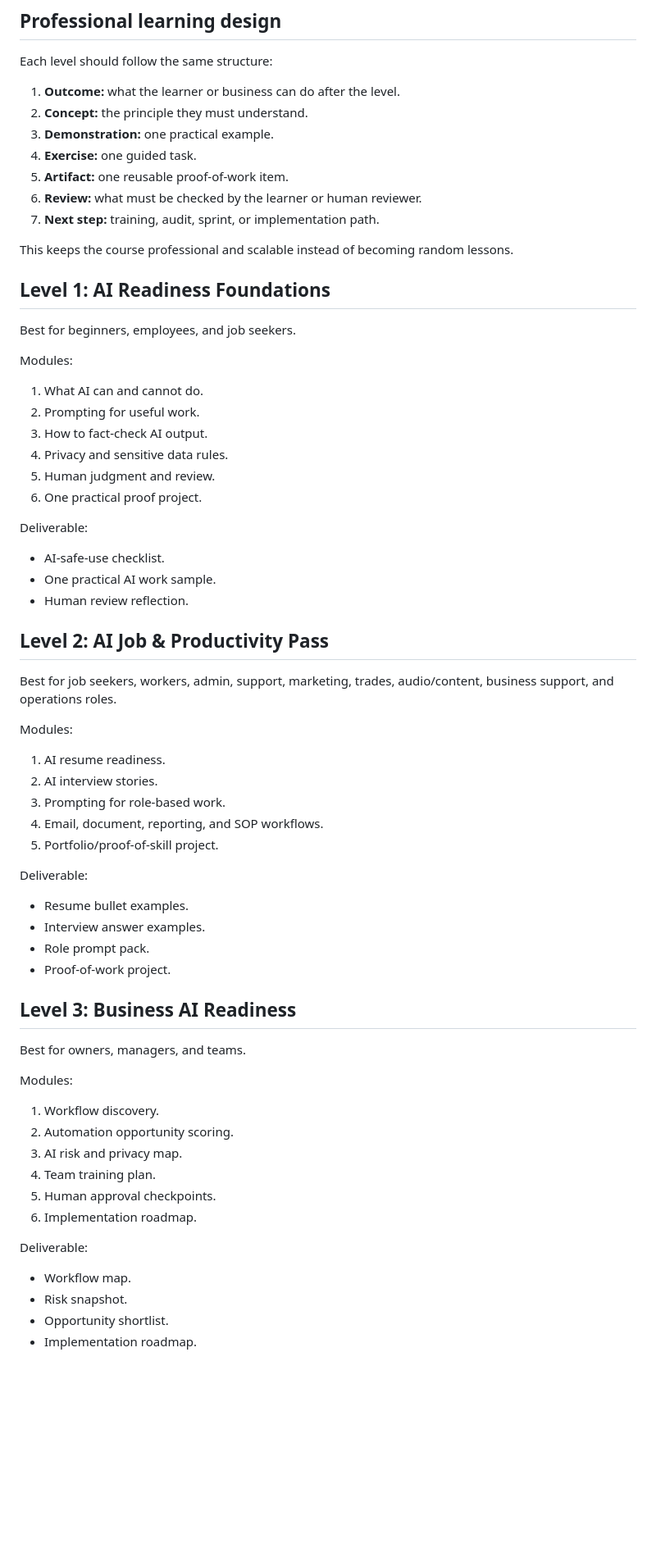
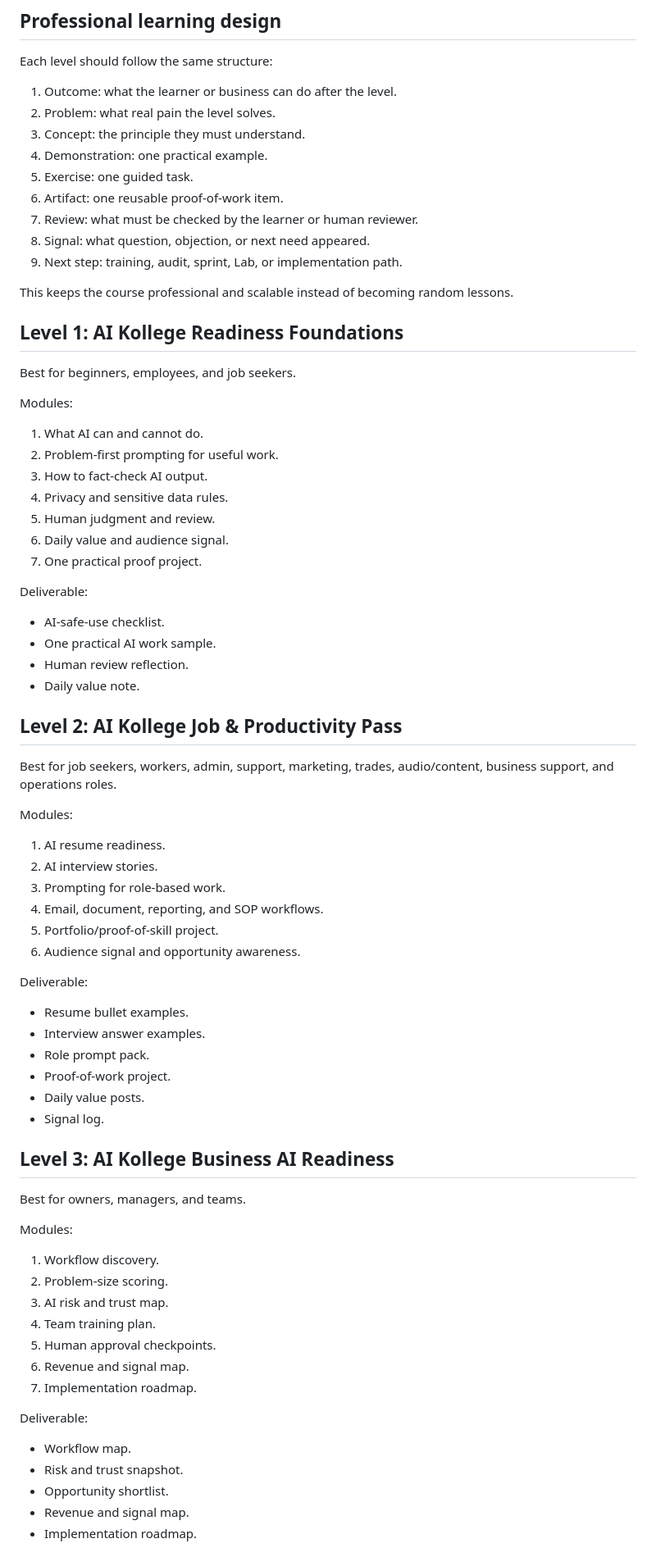
Before and after one commit to trustybooker/-Ai-Readiness, a Markdown page: docs/course-certification-model.md, the part around one of its changes. Shown at 82% size. Rendered like a GitHub page; blank space fills up the shorter version.

```diff
--- a/docs/course-certification-model.md
+++ b/docs/course-certification-model.md
@@ -52,36 +72,40 @@ Every completion should include at least three of these:
 
 Each level should follow the same structure:
 
-1. **Outcome:** what the learner or business can do after the level.
-2. **Concept:** the principle they must understand.
-3. **Demonstration:** one practical example.
-4. **Exercise:** one guided task.
-5. **Artifact:** one reusable proof-of-work item.
-6. **Review:** what must be checked by the learner or human reviewer.
-7. **Next step:** training, audit, sprint, or implementation path.
+1. Outcome: what the learner or business can do after the level.
+2. Problem: what real pain the level solves.
+3. Concept: the principle they must understand.
+4. Demonstration: one practical example.
+5. Exercise: one guided task.
+6. Artifact: one reusable proof-of-work item.
+7. Review: what must be checked by the learner or human reviewer.
+8. Signal: what question, objection, or next need appeared.
+9. Next step: training, audit, sprint, Lab, or implementation path.
 
 This keeps the course professional and scalable instead of becoming random lessons.
 
-## Level 1: AI Readiness Foundations
+## Level 1: AI Kollege Readiness Foundations
 
 Best for beginners, employees, and job seekers.
 
 Modules:
 
 1. What AI can and cannot do.
-2. Prompting for useful work.
+2. Problem-first prompting for useful work.
 3. How to fact-check AI output.
 4. Privacy and sensitive data rules.
 5. Human judgment and review.
-6. One practical proof project.
+6. Daily value and audience signal.
+7. One practical proof project.
 
 Deliverable:
 
 - AI-safe-use checklist.
 - One practical AI work sample.
 - Human review reflection.
+- Daily value note.
 
-## Level 2: AI Job & Productivity Pass
+## Level 2: AI Kollege Job & Productivity Pass
 
 Best for job seekers, workers, admin, support, marketing, trades, audio/content, business support, and operations roles.
 
@@ -92,6 +116,7 @@ Modules:
 3. Prompting for role-based work.
 4. Email, document, reporting, and SOP workflows.
 5. Portfolio/proof-of-skill project.
+6. Audience signal and opportunity awareness.
 
 Deliverable:
 
@@ -99,24 +124,28 @@ Deliverable:
 - Interview answer examples.
 - Role prompt pack.
 - Proof-of-work project.
+- Daily value posts.
+- Signal log.
 
-## Level 3: Business AI Readiness
+## Level 3: AI Kollege Business AI Readiness
 
 Best for owners, managers, and teams.
 
 Modules:
 
 1. Workflow discovery.
-2. Automation opportunity scoring.
-3. AI risk and privacy map.
+2. Problem-size scoring.
+3. AI risk and trust map.
 4. Team training plan.
 5. Human approval checkpoints.
-6. Implementation roadmap.
+6. Revenue and signal map.
+7. Implementation roadmap.
 
 Deliverable:
 
 - Workflow map.
-- Risk snapshot.
+- Risk and trust snapshot.
 - Opportunity shortlist.
+- Revenue and signal map.
 - Implementation roadmap.
 
```
Also changed, not shown: other parts of docs/course-certification-model.md (+63 -25 lines).
